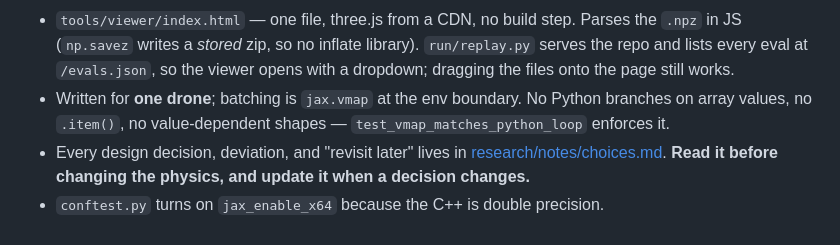
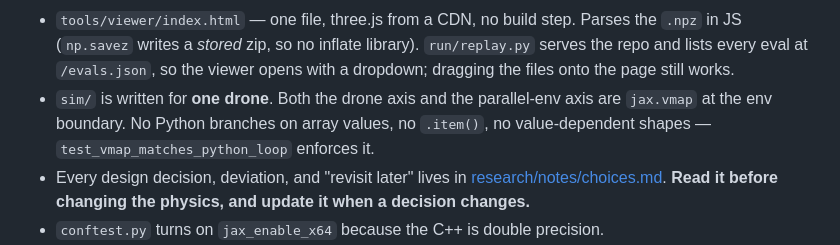
Before and after one commit to andyska09/drone-swarm-rl, a Markdown page: CLAUDE.md, the part around one of its changes. GitHub-like rendering.

```diff
--- a/CLAUDE.md
+++ b/CLAUDE.md
@@ -118,9 +139,9 @@ Presets: `a_to_b` has `default` and `hover`; `circle_swap` has `pair` and
   the `.npz` in JS (`np.savez` writes a *stored* zip, so no inflate library).
   `run/replay.py` serves the repo and lists every eval at `/evals.json`, so the
   viewer opens with a dropdown; dragging the files onto the page still works.
-- Written for **one drone**; batching is `jax.vmap` at the env boundary. No Python
-  branches on array values, no `.item()`, no value-dependent shapes —
-  `test_vmap_matches_python_loop` enforces it.
+- `sim/` is written for **one drone**. Both the drone axis and the parallel-env axis
+  are `jax.vmap` at the env boundary. No Python branches on array values, no
+  `.item()`, no value-dependent shapes — `test_vmap_matches_python_loop` enforces it.
 - Every design decision, deviation, and "revisit later" lives in
   [research/notes/choices.md](research/notes/choices.md). **Read it before
   changing the physics, and update it when a decision changes.**
```
Also changed, not shown: other parts of CLAUDE.md (+31 -8 lines).
